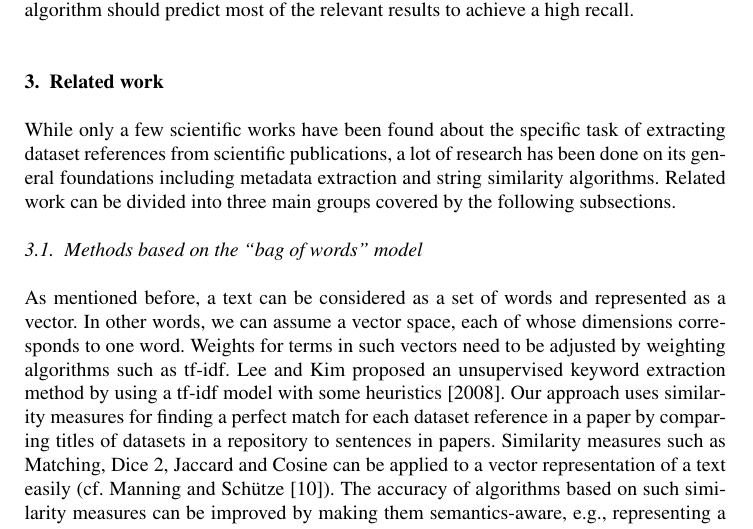
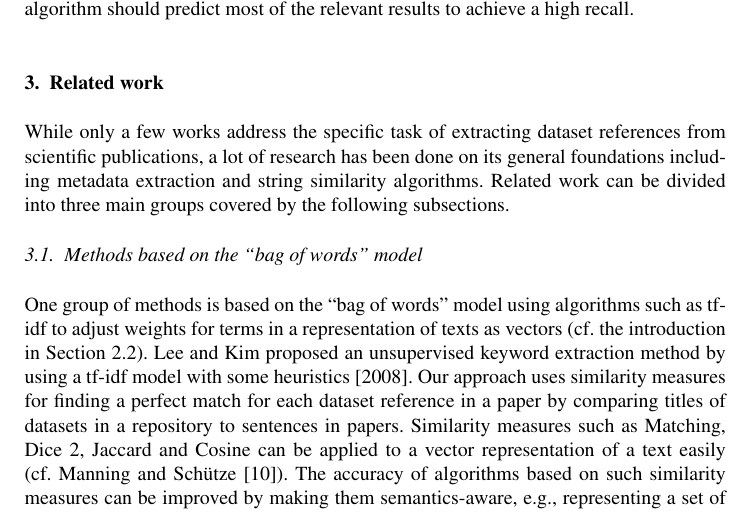
Before and after one commit to OSCOSS/Dataset_Detcter, a LaTeX document (IOS-journal/ios-book-article.tex): part of page 8 of 20, cut so that both start at the same text. Compiled offline with pdfLaTeX.

Commit message:
resolved some redundancy

```diff
--- a/IOS-journal/ios-book-article.tex
+++ b/IOS-journal/ios-book-article.tex
@@ -298,14 +298,10 @@ An algorithm should predict most of the relevant results to achieve a high recal
 
 \section{Related work}
 \label{sec:relWork}
-While only a few scientific works have been found about the specific task of extracting dataset references from scientific publications, a lot of research has been done on its general foundations including metadata extraction and string similarity algorithms.
+While only a few works address the specific task of extracting dataset references from scientific publications, a lot of research has been done on its general foundations including metadata extraction and string similarity algorithms.
 Related work can be divided into three main groups covered by the following subsections.
 \subsection{Methods based on the “bag of words” model}
-%<newpart_15
-As mentioned before, a text can be considered as a set of words and represented as a vector.
-%newpart_15>
-In other words, we can assume a vector space, each of whose dimensions corresponds to one word.
-Weights for terms in such vectors need to be adjusted by weighting algorithms such as tf-idf.
+One group of methods is based on the “bag of words” model using algorithms such as tf-idf to adjust weights for terms in a representation of texts as vectors (cf.\ the introduction in Section~\ref{sec:tfidf}).
 \citeauthor{Lee2008} proposed an unsupervised keyword extraction method by using a tf-idf model with some heuristics~\citeyearpar{Lee2008}.
 Our approach uses similarity measures for finding a perfect match for each dataset reference in a paper by comparing titles of datasets in a repository to sentences in papers.
 Similarity measures such as Matching, Dice 2, Jaccard and Cosine can be applied to a vector representation of a text easily (cf.~\citet{ChristopherD1999}).
```
